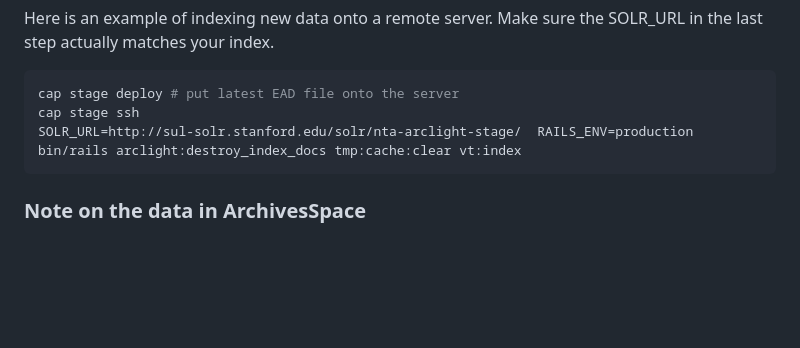
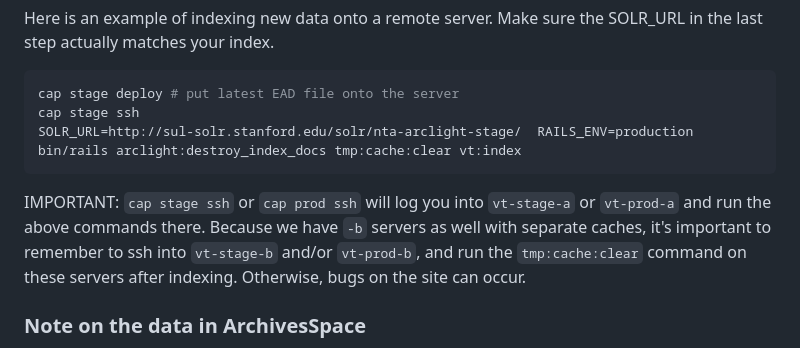
Before and after one commit to sul-dlss/vt-arclight, a Markdown page: README.md, the part around the change. Rendered like a GitHub page; blank space fills up the shorter version.

Commit message:
Explain multiple caches in README

````diff
--- a/README.md
+++ b/README.md
@@ -73,6 +73,8 @@ cap stage ssh
 SOLR_URL=http://sul-solr.stanford.edu/solr/nta-arclight-stage/  RAILS_ENV=production bin/rails arclight:destroy_index_docs tmp:cache:clear vt:index
 ```
 
+IMPORTANT: `cap stage ssh` or  `cap prod ssh` will log you into `vt-stage-a` or `vt-prod-a` and run the above commands there. Because we have `-b` servers as well with separate caches, it's important to remember to ssh into `vt-stage-b` and/or  `vt-prod-b`, and run the `tmp:cache:clear` command on these servers after indexing. Otherwise, bugs on the site can occur.
+
 ### Note on the data in ArchivesSpace
 The data we upload to ArchivesSpace is generated from a custom pipeline. See [/source_data/README.md]().
 Edits can be made to individual records manually, or on a larger scale by rerunning the steps in our data pipeline, and reuploading files to ArchivesSpace. When chanages are made to the collection in production ArchiveSpace, you should download the new file as described aboce, and save it in `public/data`, overwriting the existing file. Commit this new file and submit a PR. Once merged and deployed, you can reindex on  `vt-stage` and `vt-prod`, as described above.
````
